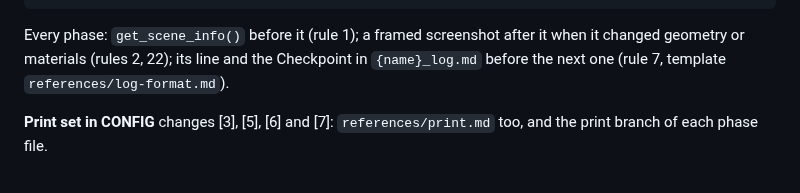
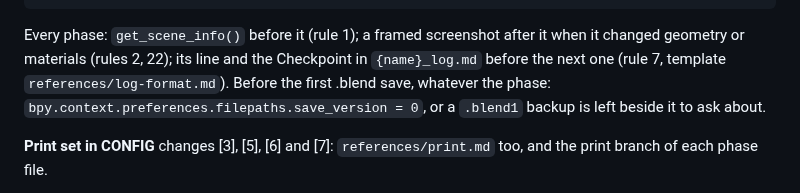
Before and after one commit to elithril/blender-kiln, a Markdown page: plugin/SKILL.md, the part around the change. Rendered like a GitHub page.

Commit message:
SKILL.md: save_version = 0 before the first .blend save, in any phase
The pipeline run on the split skill saved its .blend at [5], before reading [7]'s file where
the setting is, and left a .blend1. Every-phase guidance now carries it.

Co-Authored-By: Claude Opus 5.5 <noreply@anthropic.com>

```diff
--- a/plugin/SKILL.md
+++ b/plugin/SKILL.md
@@ -212,7 +212,9 @@ log line (rule 7). Copy this checklist into your reply and tick it as you go:
 
 Every phase: `get_scene_info()` before it (rule 1); a framed screenshot after it when it
 changed geometry or materials (rules 2, 22); its line and the Checkpoint in `{name}_log.md`
-before the next one (rule 7, template `references/log-format.md`).
+before the next one (rule 7, template `references/log-format.md`). Before the first .blend
+save, whatever the phase: `bpy.context.preferences.filepaths.save_version = 0`, or a
+`.blend1` backup is left beside it to ask about.
 
 **Print set in CONFIG** changes [3], [5], [6] and [7]: `references/print.md` too, and the
 print branch of each phase file.
```
